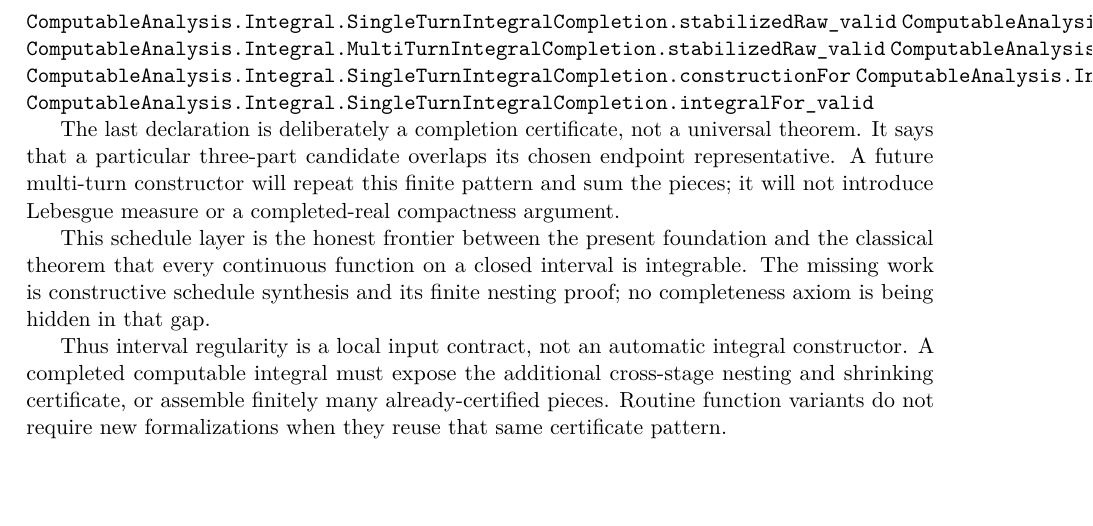
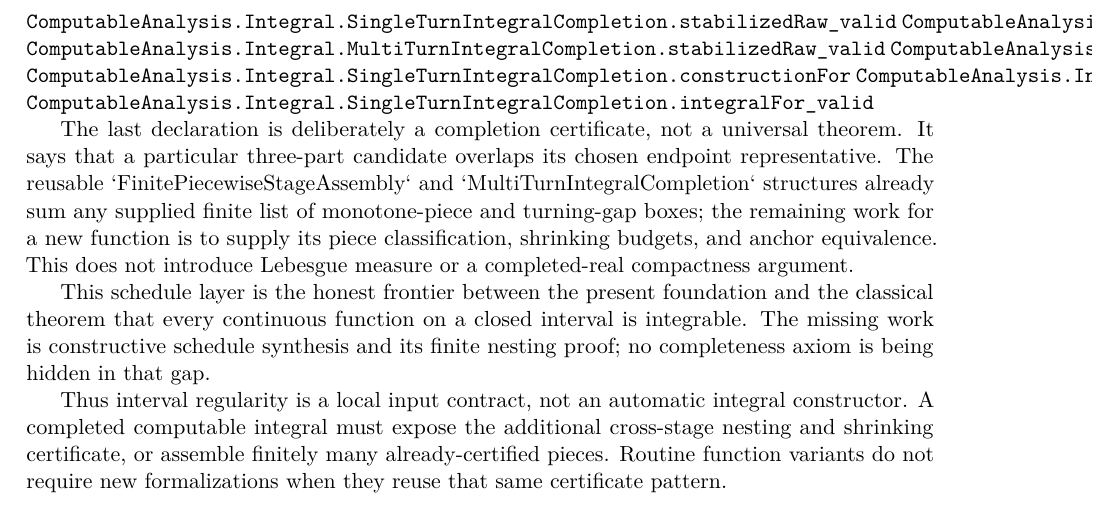
Before and after one commit to liuyao12/computable-analysis, a LaTeX thesis (blueprint/src/web.tex, which reads blueprint/src/03-integrals.tex): part of page 44 of 100, cut so that both start at the same text. Compiled offline with pdfLaTeX.

Commit message:
Clarify multi-turn integral boundary

```diff
--- a/blueprint/src/03-integrals.tex
+++ b/blueprint/src/03-integrals.tex
@@ -502,8 +502,11 @@ containing one of finitely many certified turns, and refine only the latter.
 
 The last declaration is deliberately a completion certificate, not a
 universal theorem. It says that a particular three-part candidate overlaps
-its chosen endpoint representative. A future multi-turn constructor will
-repeat this finite pattern and sum the pieces; it will not introduce Lebesgue
+its chosen endpoint representative. The reusable
+`FinitePiecewiseStageAssembly` and `MultiTurnIntegralCompletion` structures
+already sum any supplied finite list of monotone-piece and turning-gap boxes;
+the remaining work for a new function is to supply its piece classification,
+shrinking budgets, and anchor equivalence. This does not introduce Lebesgue
 measure or a completed-real compactness argument.
 
 This schedule layer is the honest frontier between the present foundation and
```
